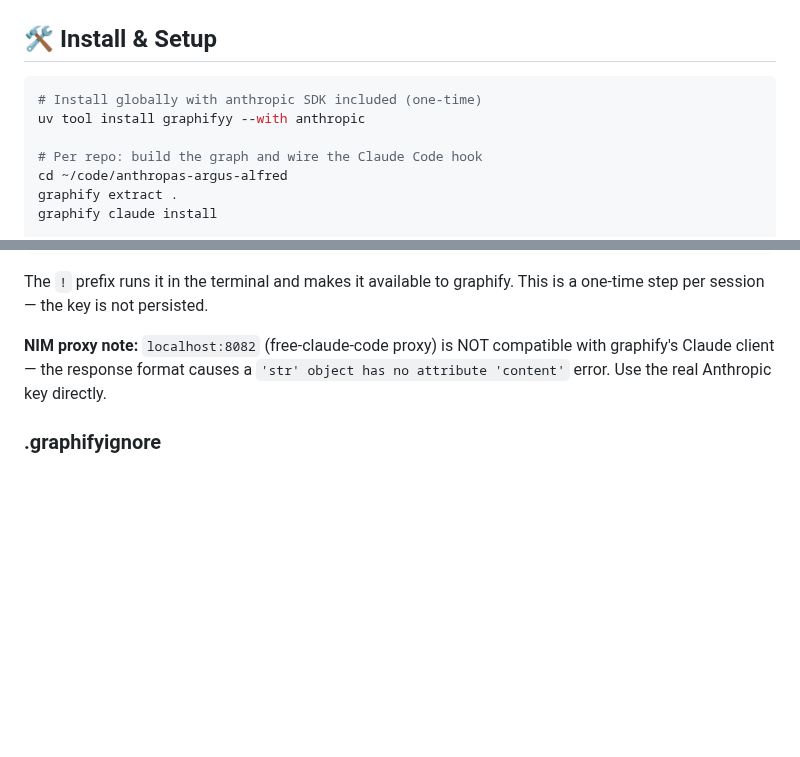
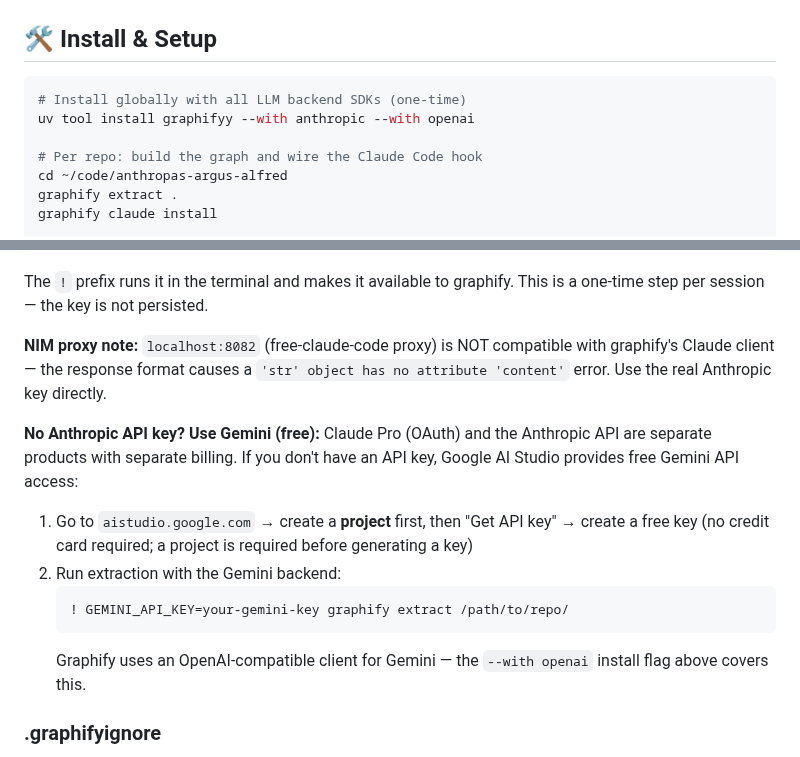
Before and after one commit to drasticstatic/anthropas-argus-alfred-public-preview, a Markdown page: sandbox/GRAPHIFY_SETUP.md, 2 parts joined by grey strips. GitHub-like rendering; blank space fills up the shorter version.

Commit message:
Add graphify knowledge graph + Claude Code hook to alfred repo
16 nodes · 13 edges · 4 communities. God nodes: Alfred System Instructions,
Cross-Agent Memory, Landing Page. Semantic extraction via Gemini (free tier).
Hook registered in .claude/settings.json — GRAPH_REPORT.md read before any grep/find.
Gitignore updated to track graph.json and settings.json. GRAPHIFY_SETUP.md
documents the Gemini free-tier path (aistudio.google.com project required),
the --with anthropic --with openai install flags, and NIM proxy incompatibility.

Co-Authored-By: Alfred · Claude · claude-sonnet-4-6

````diff
--- a/sandbox/GRAPHIFY_SETUP.md
+++ b/sandbox/GRAPHIFY_SETUP.md
@@ -44,8 +44,8 @@ Builds a knowledge graph from the codebase using tree-sitter AST (code files) an
 ## 🛠️ Install & Setup
 
 ```bash
-# Install globally with anthropic SDK included (one-time)
-uv tool install graphifyy --with anthropic
+# Install globally with all LLM backend SDKs (one-time)
+uv tool install graphifyy --with anthropic --with openai
 
 # Per repo: build the graph and wire the Claude Code hook
 cd ~/code/anthropas-argus-alfred
@@ -74,6 +74,15 @@ Graphify v0.7.13 requires an LLM API key in the **shell environment** — there
 The `!` prefix runs it in the terminal and makes it available to graphify. This is a one-time step per session — the key is not persisted.
 
 **NIM proxy note:** `localhost:8082` (free-claude-code proxy) is NOT compatible with graphify's Claude client — the response format causes a `'str' object has no attribute 'content'` error. Use the real Anthropic key directly.
+
+**No Anthropic API key? Use Gemini (free):** Claude Pro (OAuth) and the Anthropic API are separate products with separate billing. If you don't have an API key, Google AI Studio provides free Gemini API access:
+
+1. Go to `aistudio.google.com` → create a **project** first, then "Get API key" → create a free key (no credit card required; a project is required before generating a key)
+2. Run extraction with the Gemini backend:
+   ```
+   ! GEMINI_API_KEY=your-gemini-key graphify extract /path/to/repo/
+   ```
+   Graphify uses an OpenAI-compatible client for Gemini — the `--with openai` install flag above covers this.
 
 ### .graphifyignore
 
````
